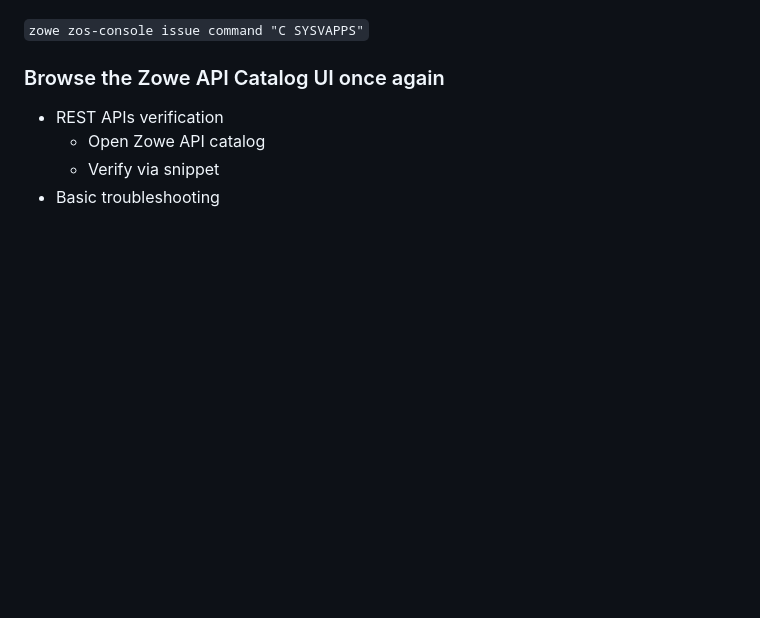
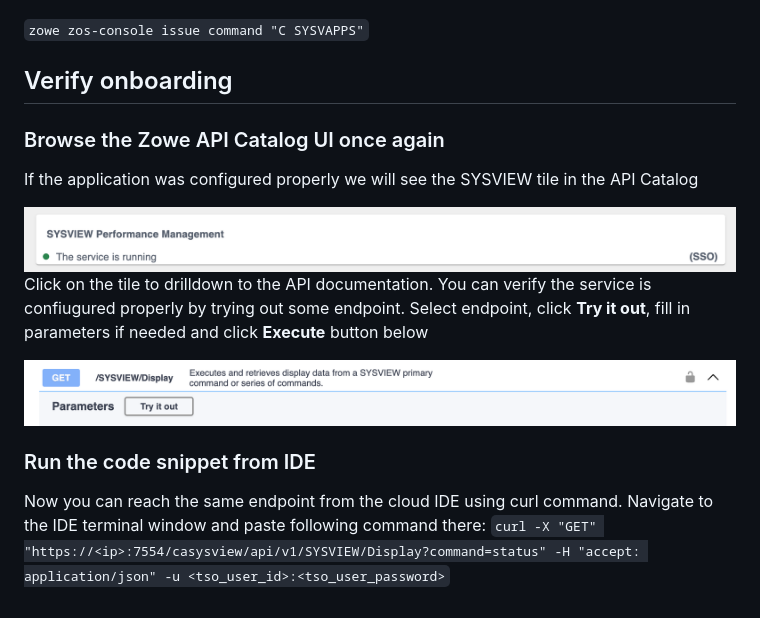
Before and after one commit to workshopdemos/zowe-integration, a Markdown page: Integration.md, the part around the change printed below. GitHub-like rendering; pictures changed too: assets/sysview-endpoint.png (added), assets/sysview-tile.png (added); blank space fills up the shorter version.

Commit message:
First scenario verificaion
Signed-off-by: Sergei Kurnevich <sergei.kurnevich@broadcom.com>

```diff
--- a/Integration.md
+++ b/Integration.md
@@ -67,10 +67,21 @@ We can use zowe cli console command for that, open an IDE terminal by using **Ha
 
 `zowe zos-console issue command "C SYSVAPPS"`
 
-
+## Verify onboarding
 ### Browse the Zowe API Catalog UI once again
 
-* REST APIs verification
-    - Open Zowe API catalog
-    - Verify via snippet
-* Basic troubleshooting
+If the application was configured properly we will see the SYSVIEW tile in the API Catalog
+
+<img style="height: 100px" src='./assets/sysview-tile.png'>
+</br></br>
+
+Click on the tile to drilldown to the API documentation. You can verify the service is confiugured properly by trying out some endpoint. Select endpoint, click **Try it out**, fill in parameters if needed and click **Execute** button below
+
+<img style="height: 100px" src='./assets/sysview-endpoint.png'>
+</br></br>
+
+### Run the code snippet from IDE
+
+Now you can reach the same endpoint from the cloud IDE using curl command.</br>
+Navigate to the IDE terminal window and paste following command there: </br></br>
+ `curl -X "GET" "https://<ip>:7554/casysview/api/v1/SYSVIEW/Display?command=status" -H "accept: application/json" -u <tso_user_id>:<tso_user_password>`
```
Also changed, not shown: other parts of Integration.md (+3 -3 lines), assets/app-yml.png (added).
